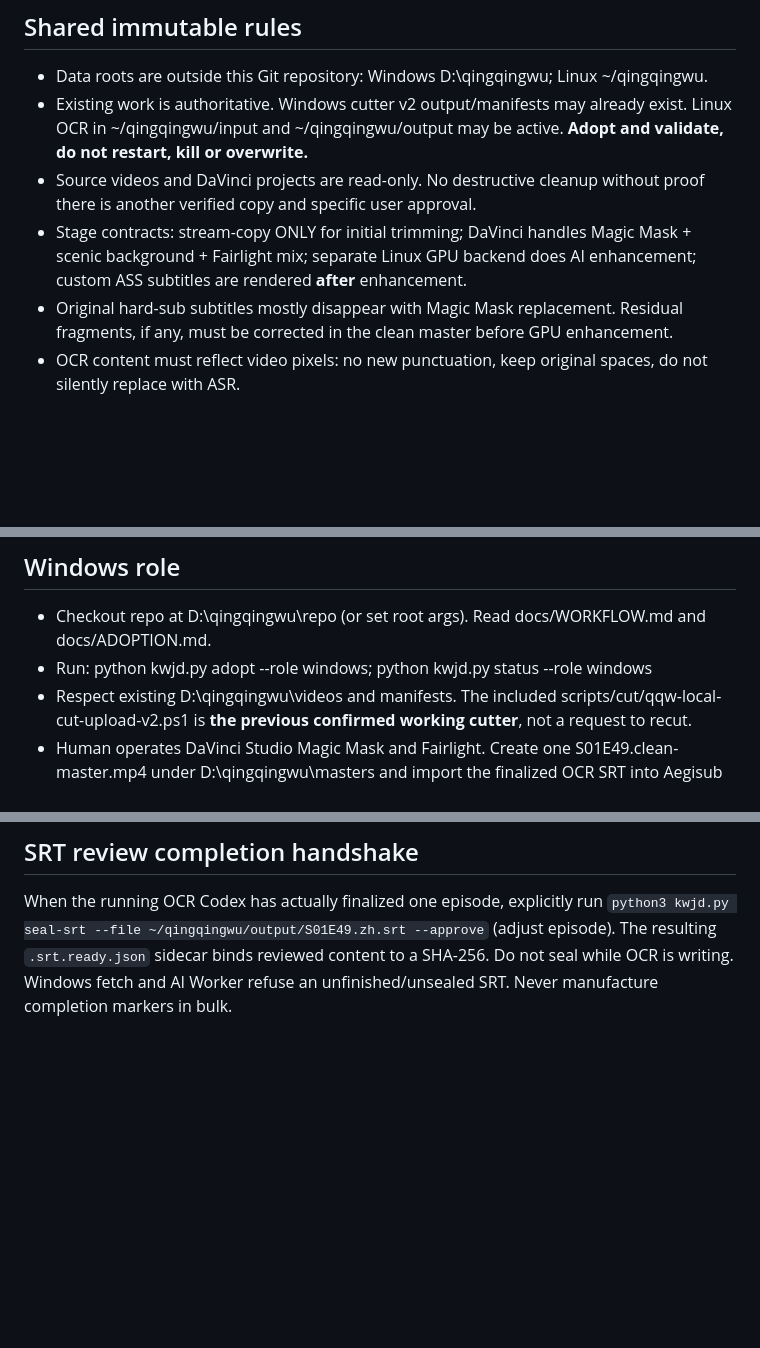
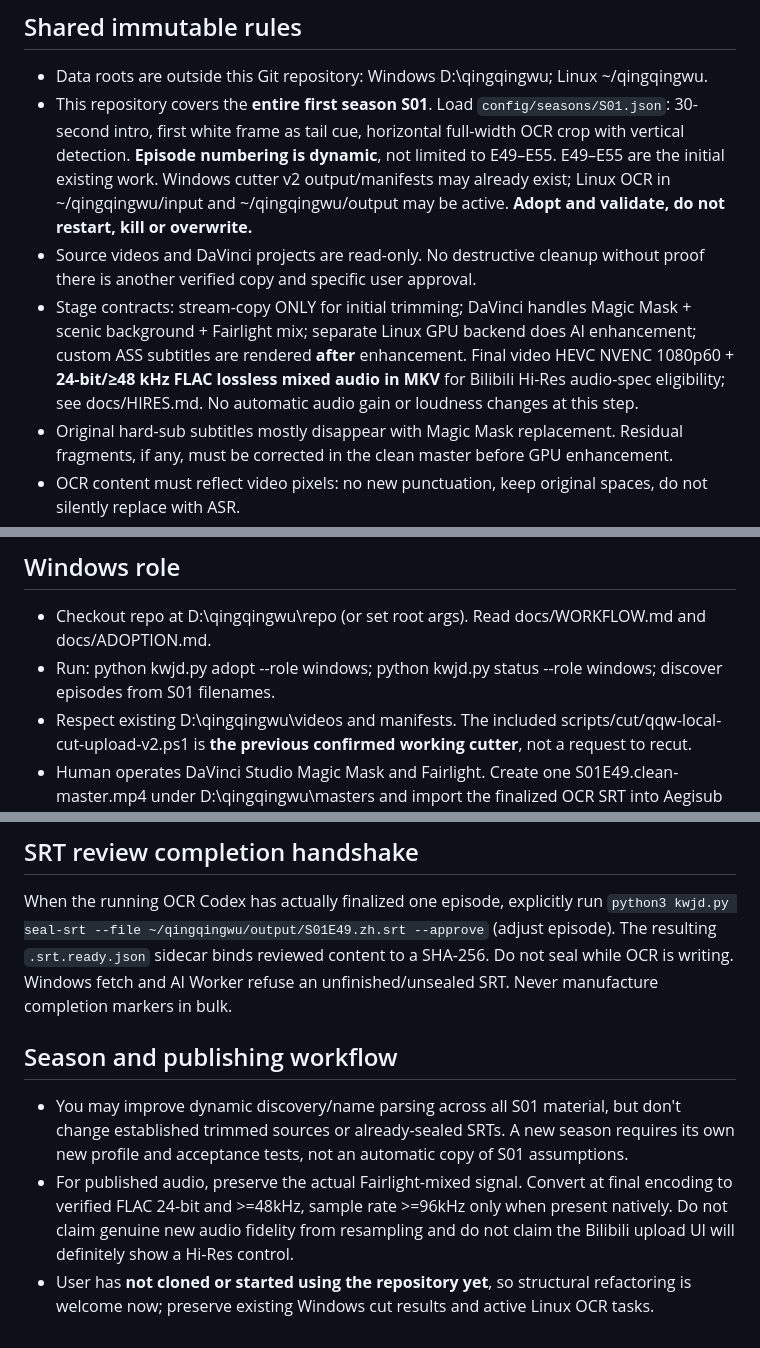
Before and after one commit to MOPELotus/Kwjd, a Markdown page: AGENTS.md, 3 parts joined by grey strips. GitHub-like rendering; blank space fills up the shorter version.

Commit message:
agents: whole S01 season and Bilibili lossless audio contract

```diff
--- a/AGENTS.md
+++ b/AGENTS.md
@@ -4,9 +4,9 @@ Read this before touching files. Ask the human to identify your role, or infer *
 
 ## Shared immutable rules
 - Data roots are outside this Git repository: Windows D:\qingqingwu; Linux ~/qingqingwu.
-- Existing work is authoritative. Windows cutter v2 output/manifests may already exist. Linux OCR in ~/qingqingwu/input and ~/qingqingwu/output may be active. **Adopt and validate, do not restart, kill or overwrite.**
+- This repository covers the **entire first season S01**. Load `config/seasons/S01.json`: 30-second intro, first white frame as tail cue, horizontal full-width OCR crop with vertical detection. **Episode numbering is dynamic**, not limited to E49–E55. E49–E55 are the initial existing work. Windows cutter v2 output/manifests may already exist; Linux OCR in ~/qingqingwu/input and ~/qingqingwu/output may be active. **Adopt and validate, do not restart, kill or overwrite.**
 - Source videos and DaVinci projects are read-only. No destructive cleanup without proof there is another verified copy and specific user approval.
-- Stage contracts: stream-copy ONLY for initial trimming; DaVinci handles Magic Mask + scenic background + Fairlight mix; separate Linux GPU backend does AI enhancement; custom ASS subtitles are rendered **after** enhancement.
+- Stage contracts: stream-copy ONLY for initial trimming; DaVinci handles Magic Mask + scenic background + Fairlight mix; separate Linux GPU backend does AI enhancement; custom ASS subtitles are rendered **after** enhancement. Final video HEVC NVENC 1080p60 + **24-bit/≥48 kHz FLAC lossless mixed audio in MKV** for Bilibili Hi-Res audio-spec eligibility; see docs/HIRES.md. No automatic audio gain or loudness changes at this step.
 - Original hard-sub subtitles mostly disappear with Magic Mask replacement. Residual fragments, if any, must be corrected in the clean master before GPU enhancement.
 - OCR content must reflect video pixels: no new punctuation, keep original spaces, do not silently replace with ASR.
 - Use documented, atomic handoffs and hashes. Never mark a stage DONE on mere presence of a file. Never track or commit video, subtitle contents, proprietary fonts, cache or credentials.
@@ -16,7 +16,7 @@ Read this before touching files. Ask the human to identify your role, or infer *
 
 ## Windows role
 - Checkout repo at D:\qingqingwu\repo (or set root args). Read docs/WORKFLOW.md and docs/ADOPTION.md.
-- Run: python kwjd.py adopt --role windows; python kwjd.py status --role windows
+- Run: python kwjd.py adopt --role windows; python kwjd.py status --role windows; discover episodes from S01 filenames.
 - Respect existing D:\qingqingwu\videos and manifests. The included scripts/cut/qqw-local-cut-upload-v2.ps1 is **the previous confirmed working cutter**, not a request to recut.
 - Human operates DaVinci Studio Magic Mask and Fairlight. Create one S01E49.clean-master.mp4 under D:\qingqingwu\masters and import the finalized OCR SRT into Aegisub to design styles/template.ass. Sync actual licensed font files directly to Linux, not Git.
 - scripts/qqw.ps1 uploads verified masters over existing SSH alias; read docs/WORKFLOW.md. Windows may turn off while Linux continues.
@@ -40,3 +40,8 @@ Read this before touching files. Ask the human to identify your role, or infer *
 
 ## SRT review completion handshake
 When the running OCR Codex has actually finalized one episode, explicitly run `python3 kwjd.py seal-srt --file ~/qingqingwu/output/S01E49.zh.srt --approve` (adjust episode). The resulting `.srt.ready.json` sidecar binds reviewed content to a SHA-256. Do not seal while OCR is writing. Windows fetch and AI Worker refuse an unfinished/unsealed SRT. Never manufacture completion markers in bulk.
+
+## Season and publishing workflow
+- You may improve dynamic discovery/name parsing across all S01 material, but don't change established trimmed sources or already-sealed SRTs. A new season requires its own new profile and acceptance tests, not an automatic copy of S01 assumptions.
+- For published audio, preserve the actual Fairlight-mixed signal. Convert at final encoding to verified FLAC 24-bit and >=48kHz, sample rate >=96kHz only when present natively. Do not claim genuine new audio fidelity from resampling and do not claim the Bilibili upload UI will definitely show a Hi-Res control.
+- User has **not cloned or started using the repository yet**, so structural refactoring is welcome now; preserve existing Windows cut results and active Linux OCR tasks.
```
